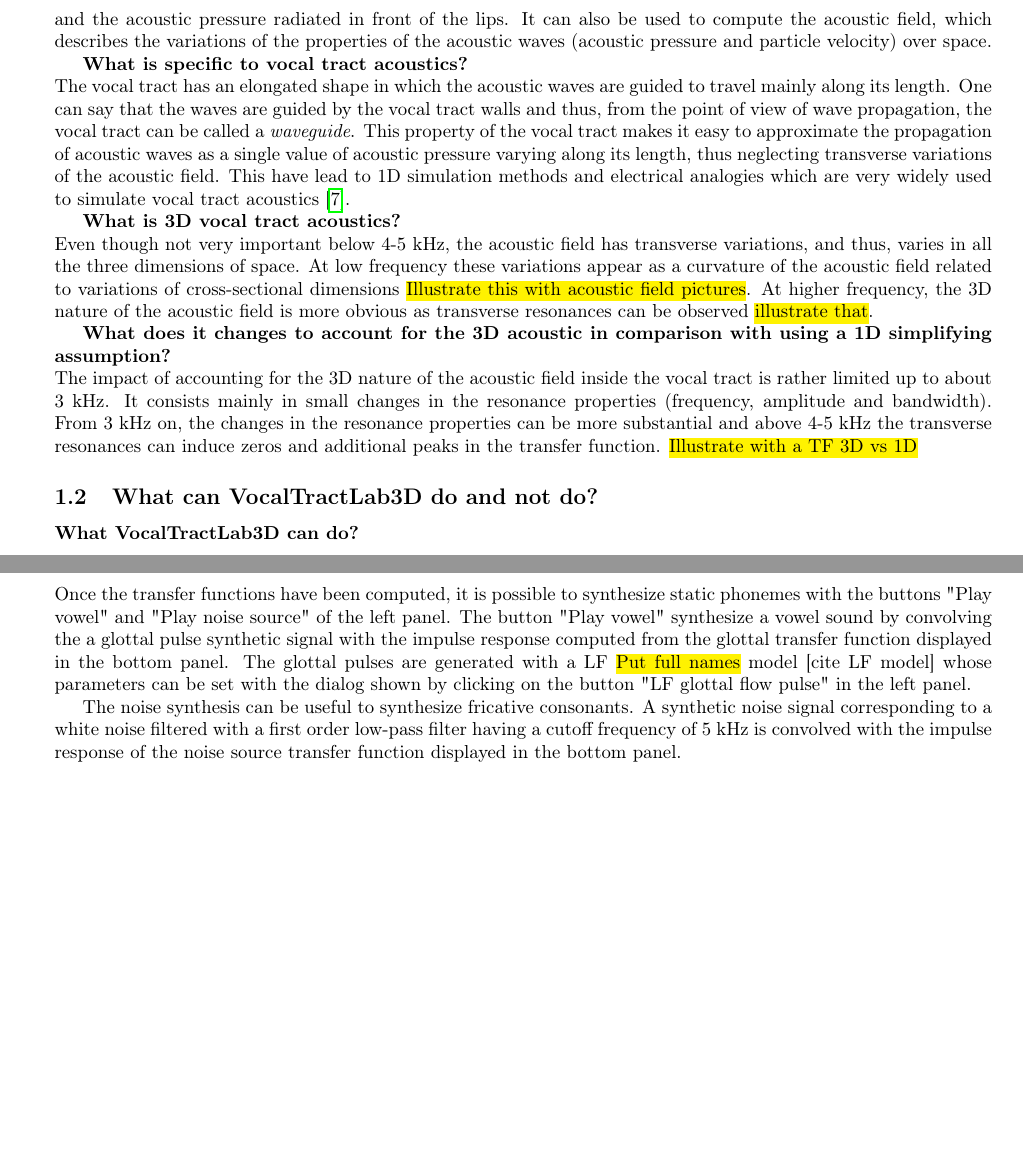
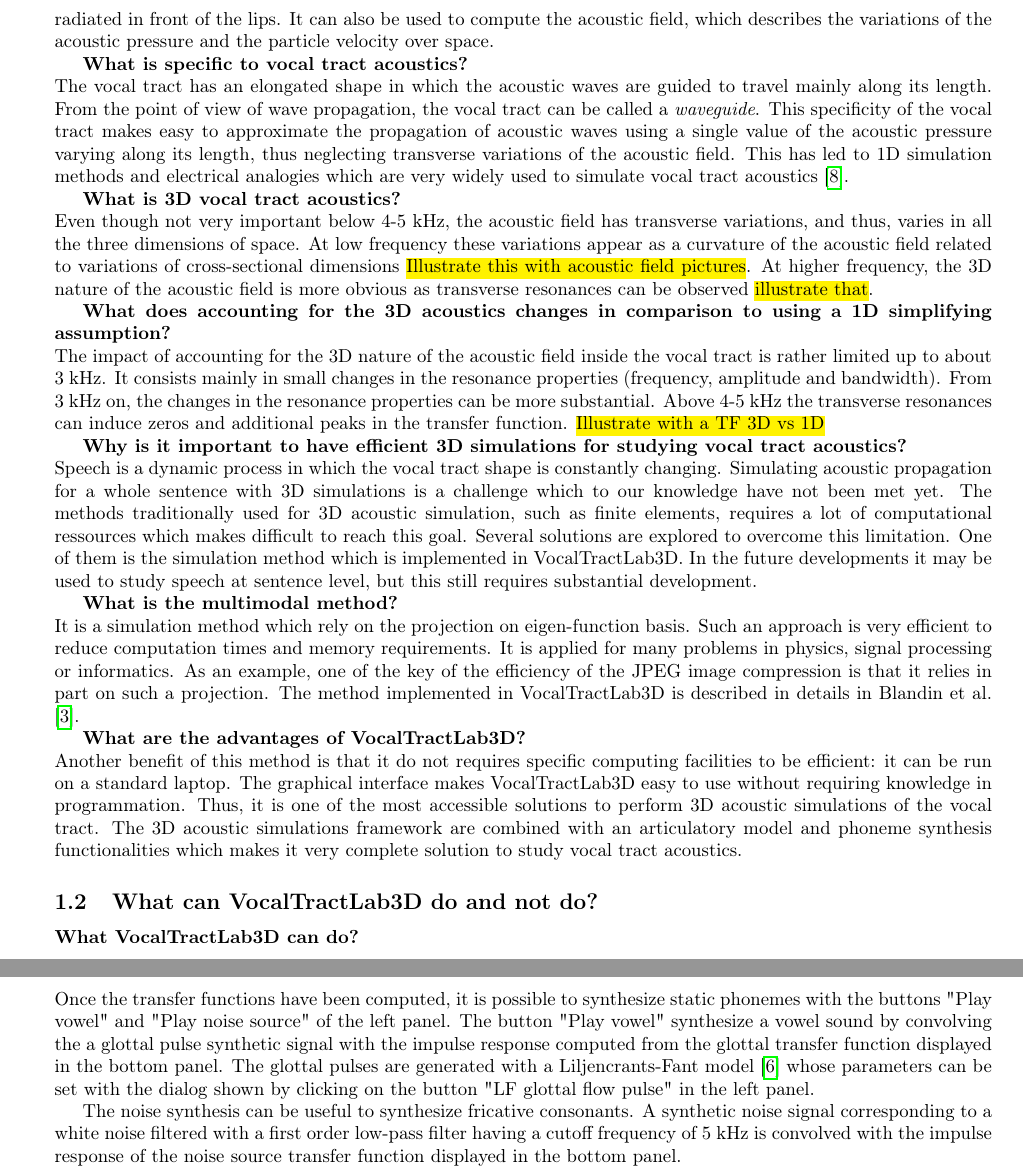
Before and after one commit to TUD-STKS/VocalTractLab-dev, a LaTeX document (doc/user_guide_vtl3d.tex): two parts of pages 2 and 9 of 10 before the commit and two parts of pages 2 and 9 of 11 after it, joined at a grey line, cut so that both start at the same text, the shorter picture padded with empty space. Compiled offline with pdfLaTeX.

Commit message:
Continue writting user manual

```diff
--- a/doc/user_guide_vtl3d.tex
+++ b/doc/user_guide_vtl3d.tex
@@ -67,19 +67,18 @@
 	inside the vocal tract volume, are reflected at the discontinuities, such as
 	changes of cross-section or the mouth opening and create resonances.
-	This allows one to compute transfer functions, as an example between the acoustic volume flow created at the vocal folds and the acoustic pressure radiated in front of the lips. It can also be used to
+	This allows one to compute transfer functions, as an example, between the acoustic volume flow created at the vocal folds and the acoustic pressure radiated in front of the lips. It can also be used to
 	compute the acoustic field, which describes the variations of the
-	properties of the acoustic waves (acoustic pressure and particle velocity) over space.
+	acoustic pressure and the particle velocity over space.
 
 	\textbf{What is specific to vocal tract acoustics?}\\
 	The vocal tract has an elongated shape in which the acoustic waves
-	are guided to travel mainly along its length. One can say that the
-	waves are guided by the vocal tract walls and thus, from the point
+	are guided to travel mainly along its length. From the point
 	of view of wave propagation, the vocal tract can be called a
 	\emph{waveguide}.
-	This property of the vocal tract makes it easy to approximate the
-	propagation of acoustic waves as a single value of acoustic
+	This specificity of the vocal tract makes easy to approximate the
+	propagation of acoustic waves using a single value of the acoustic
 	pressure varying along its length, thus neglecting transverse
-	variations of the acoustic field. This have lead to 1D simulation
+	variations of the acoustic field. This has led to 1D simulation
 	methods and electrical analogies which are very widely used to
 	simulate vocal tract acoustics \cite{sondhi1987hybrid}.
 
@@ -91,14 +90,44 @@
 	of cross-sectional dimensions \hl{Illustrate this with acoustic field pictures}. At higher frequency, the 3D nature of the acoustic field is more obvious as transverse resonances can be observed
 	\hl{illustrate that}.
 
-	\textbf{What does it changes to account for the 3D acoustic in comparison with using a 1D simplifying assumption?}\\
+	\textbf{What does accounting for the 3D acoustics changes in comparison to using a 1D simplifying assumption?}\\
 	The impact of accounting for the 3D nature of the acoustic field
 	inside the vocal tract is rather limited up to about 3~kHz.
 	It consists mainly in small changes in the resonance properties
 	(frequency, amplitude and bandwidth). From 3~kHz on, the changes
-	in the resonance properties can be more substantial and above
+	in the resonance properties can be more substantial. Above
 	4-5~kHz the transverse resonances can induce zeros and additional
 	peaks in the transfer function. \hl{Illustrate with a TF 3D vs 1D}
+
+	\textbf{Why is it important to have efficient 3D simulations for studying
+		vocal tract acoustics?}\\
+	Speech is a dynamic process in which the vocal tract shape is constantly changing.
+	Simulating acoustic propagation for a whole sentence with 3D simulations is a challenge
+	which to our knowledge have not been met yet.
+	The methods traditionally used for 3D acoustic simulation, such as finite elements,
+	requires a lot of computational ressources which makes difficult to reach this goal.
+	Several solutions are explored to overcome this limitation.
+	One of them is the simulation method which is implemented in VocalTractLab3D.
+	In the future developments it may be used to study speech at sentence level, but this
+	still requires substantial development.
+
+	\textbf{What is the multimodal method?}\\
+	It is a simulation method which rely on the projection on eigen-function basis.
+	Such an approach is very efficient to reduce computation times and memory requirements.
+	It is applied for many problems in physics, signal processing or informatics.
+	As an example, one of the key of the efficiency of the JPEG image compression is that
+	it relies in part on such a projection. The method implemented in VocalTractLab3D
+	is described in details in \textcite{blandin2022efficient}.
+
+	\textbf{What are the advantages of VocalTractLab3D?}\\
+	Another benefit of this method is that it do not requires specific computing facilities
+	to be efficient: it can be run on a standard laptop.
+	The graphical interface makes VocalTractLab3D easy to use without requiring knowledge
+	in programmation. Thus, it is one of the most accessible solutions to perform 3D acoustic
+	simulations of the vocal tract.
+	The 3D acoustic simulations framework are combined with an articulatory model and
+	phoneme synthesis functionalities which makes it very complete solution to study vocal
+	tract acoustics.
 
 	\subsection{What can VocalTractLab3D do and not do?}
 
@@ -631,7 +660,7 @@
 	The button "Play vowel" synthesize a vowel sound by convolving the a glottal pulse
 	synthetic signal with the impulse response computed from the glottal transfer function
 	displayed in the bottom panel.
-	The glottal pulses are generated with a LF \hl{Put full names} model [cite LF model]
+	The glottal pulses are generated with a Liljencrants-Fant model \cite{fant1985four}
 	whose parameters can be set with the dialog shown by clicking on the button
 	"LF glottal flow pulse" in the left panel.
 
```
Also changed, not shown: doc/biblio.bib (+10 -0 lines), doc/user_guide_vtl3d.tex (16 more changed lines).
